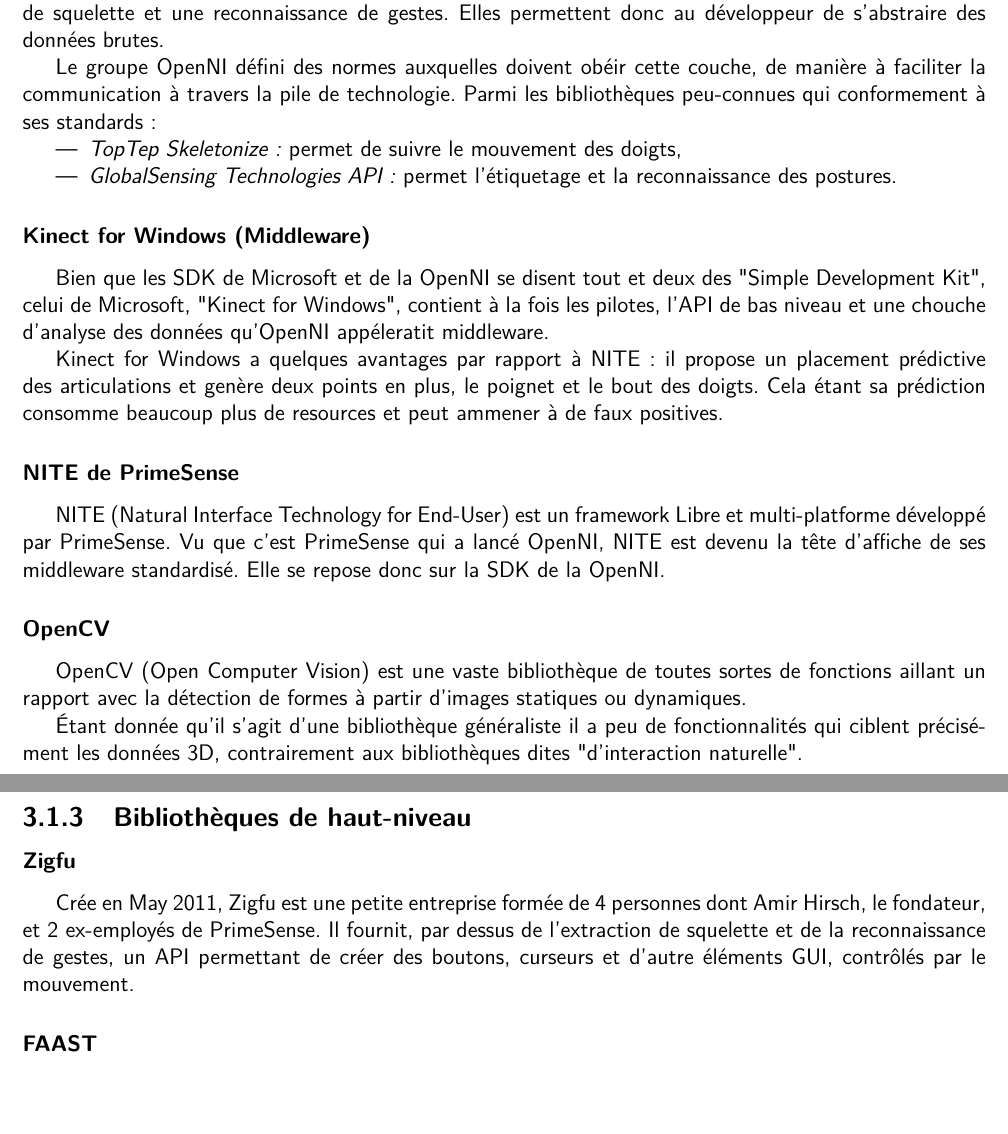
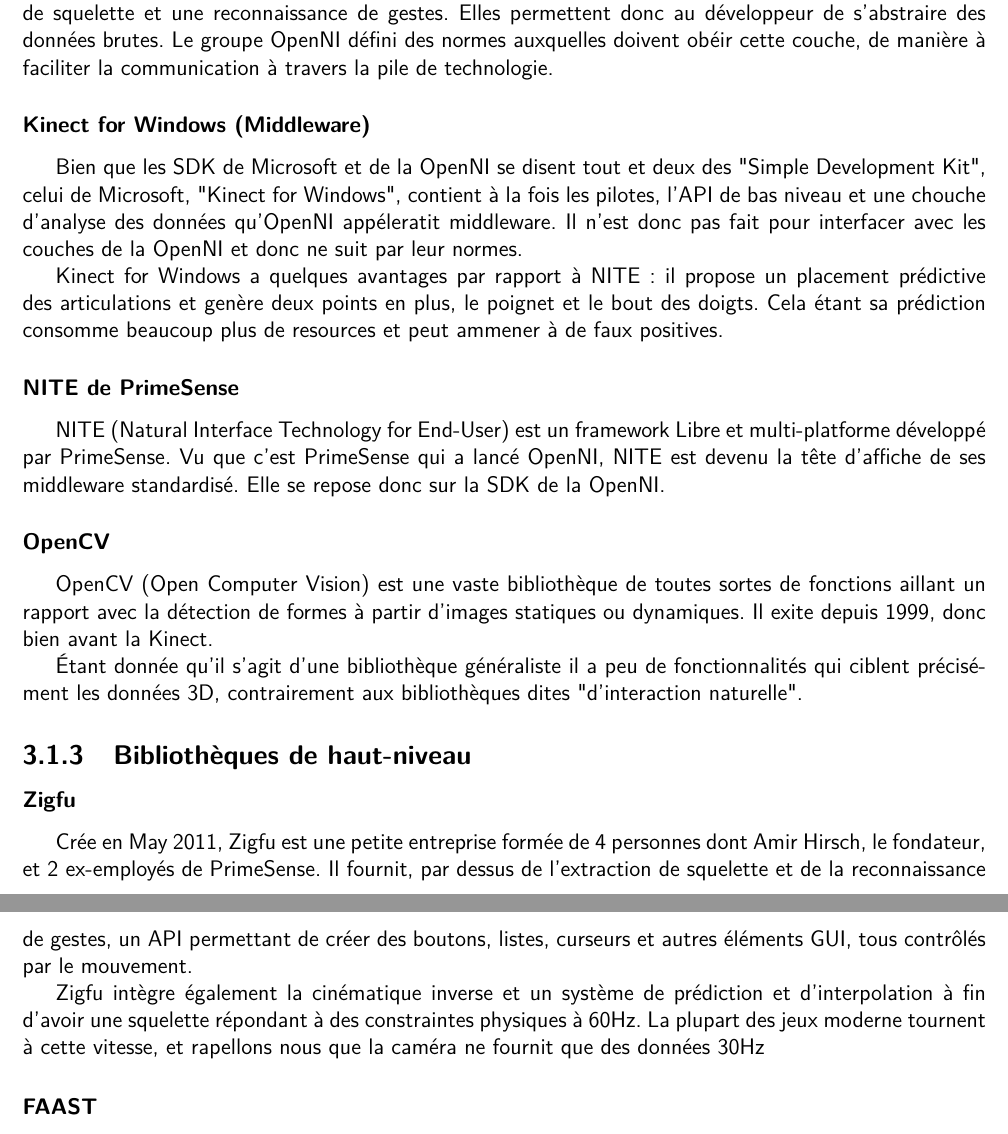
Before and after one commit to wilbefast/zigfugl-meyer, a LaTeX document (documents/rapport/rapport_ZFM.tex): two parts of pages 13 and 14 of 19, joined at a grey line, cut so that both start at the same text, the shorter picture padded with empty space. Compiled offline with pdfLaTeX.

Commit message:
finished technology overview

```diff
--- a/documents/rapport/rapport_ZFM.tex
+++ b/documents/rapport/rapport_ZFM.tex
@@ -285,24 +285,17 @@
 	Les bibliothèques dites "middleware interaction naturelle" servent ici en
 	générale à faire une
 	extraction de squelette et une reconnaissance de gestes. Elles permettent donc
-	au développeur de s'abstraire des données brutes.
-
-	Le groupe OpenNI défini des normes auxquelles doivent obéir cette couche, de
-	manière à faciliter la communication à travers la pile de technologie. Parmi
-	les bibliothèques peu-connues qui conformement à ses standards~:
-  \begin{itemize}
-  \item\emph{TopTep Skeletonize~:} permet de suivre le mouvement des doigts,
-  \item\emph{GlobalSensing Technologies API~:} permet l'étiquetage et la
-  reconnaissance des postures.
-  %http://www.openni.org/software/?cat_slug=file-cat1
-  \end{itemize}
+	au développeur de s'abstraire des données brutes. Le groupe OpenNI défini
+	des normes auxquelles doivent obéir cette couche, de
+	manière à faciliter la communication à travers la pile de technologie.
 
   \subsubsection{Kinect for Windows (Middleware)}
   Bien que les SDK de Microsoft et de la OpenNI se disent tout et deux des
   "Simple Development Kit",
   celui de Microsoft, "Kinect for Windows", contient à la fois les pilotes,
   l'API de bas niveau et une chouche d'analyse des données qu'OpenNI appéleratit
-  middleware.
+  middleware. Il n'est donc pas fait pour interfacer avec les couches de la
+  OpenNI et donc ne suit par leur normes.
 
   Kinect for Windows a quelques avantages par rapport à NITE~: il propose un
   placement prédictive des articulations et genère deux points en plus,
@@ -318,7 +311,7 @@
   \subsubsection{OpenCV}
   OpenCV (Open Computer Vision) est une vaste bibliothèque de toutes sortes de
   fonctions aillant un rapport avec la détection de formes à partir d'images
-  statiques ou dynamiques.
+  statiques ou dynamiques. Il exite depuis 1999, donc bien avant la Kinect.
 
   Étant donnée qu'il s'agit d'une bibliothèque généraliste il a peu de
   fonctionnalités qui ciblent précisément les données 3D, contrairement aux
@@ -332,9 +325,16 @@
   Crée en May 2011, Zigfu est une petite entreprise formée de 4 personnes dont
   Amir Hirsch, le fondateur, et 2 ex-employés de PrimeSense. Il fournit,
   par dessus de l'extraction de squelette et de la reconnaissance
-  de gestes, un API permettant de créer des boutons, curseurs et d'autre
-  éléments GUI, contrôlés par le mouvement.
+  de gestes, un API permettant de créer des boutons, listes, curseurs et autres
+  éléments GUI, tous contrôlés par le mouvement.
 
+  Zigfu intègre également la cinématique inverse et un système de
+  prédiction et
+  d'interpolation à fin d'avoir une squelette répondant à des constraintes
+  physiques à 60Hz. La plupart des jeux moderne tournent à cette vitesse, et
+  rapellons nous que la caméra ne fournit que des données 30Hz
+
+  %http://www.headlondon.com/our-thoughts/technology/posts/microsoft-kinect-and-the-web-browser-enter-zigfu
   %https://www.youtube.com/watch?v=uSo0jXYm5wQ
   %https://github.com/OpenNI/UnityWrapper
   %http://github.com/tinkerer/UnityWrapper
```
